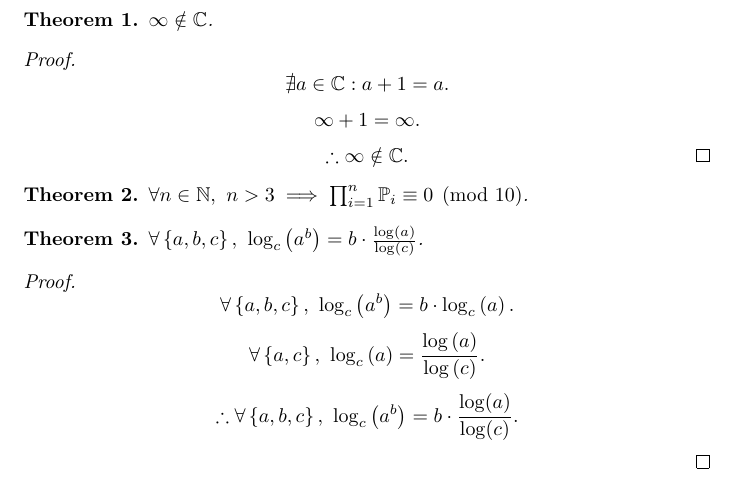
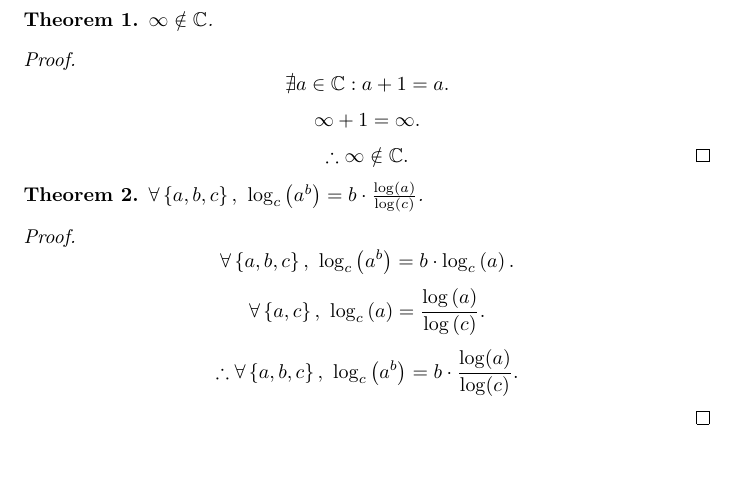
Before and after one commit to varikvalefor/general-documents, a LaTeX document (variousproofs.tex): part of the page, cut so that both start at the same text. Compiled offline with pdfLaTeX.

Commit message:
A theorem whose proof is somewhat messy is removed.

```diff
--- a/variousproofs.tex
+++ b/variousproofs.tex
@@ -18,9 +18,6 @@
 		\therefore \infty \notin \mathbb{C}.\qedhere
 	\]
 \end{proof}
-\begin{thm}
-	$\forall n \in \mathbb{N}, \ n > 3 \implies \prod_{i=1}^n \mathbb{P}_i \equiv 0 \pmod {10}$.
-\end{thm}
 \begin{thm}
 	$\forall \left\{a,b,c\right\}, \
 	\log_c\left(a^b\right) = b \cdot \frac{\log(a)}{\log(c)}$.
```
